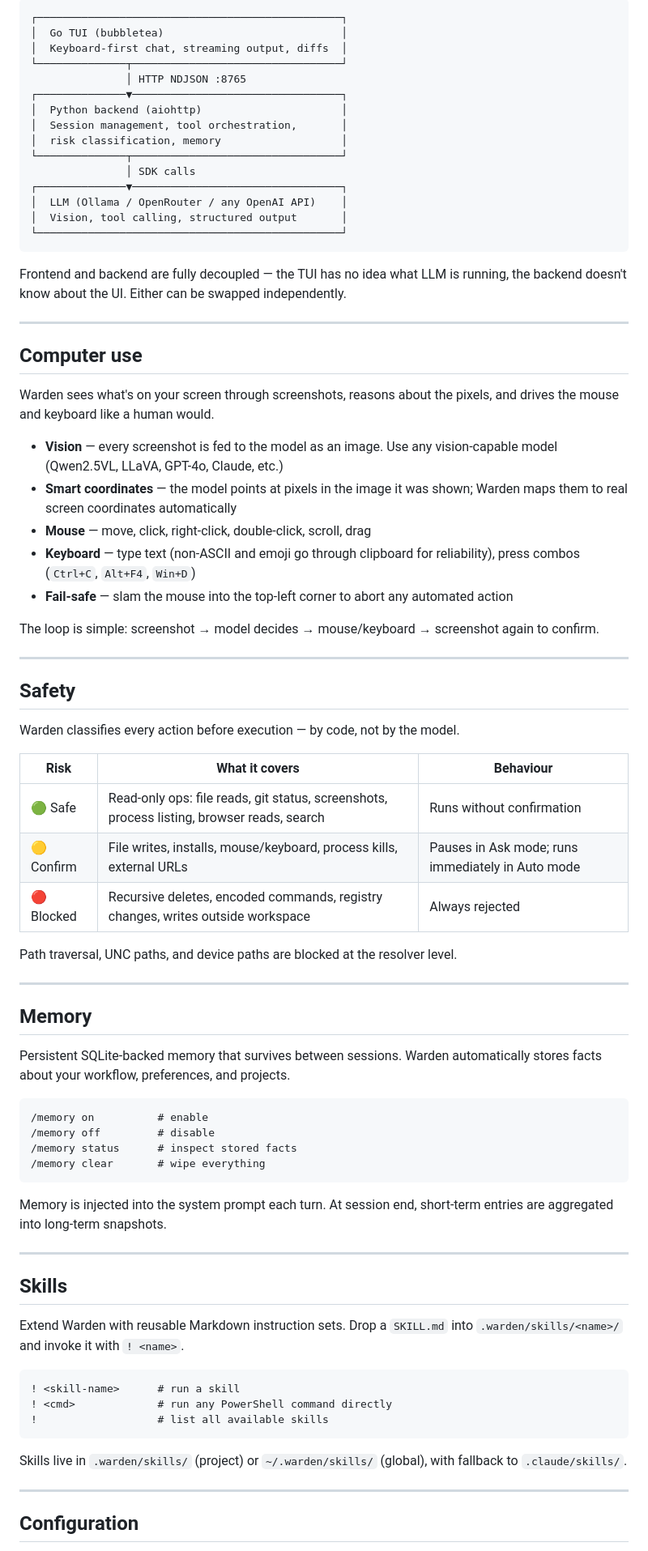
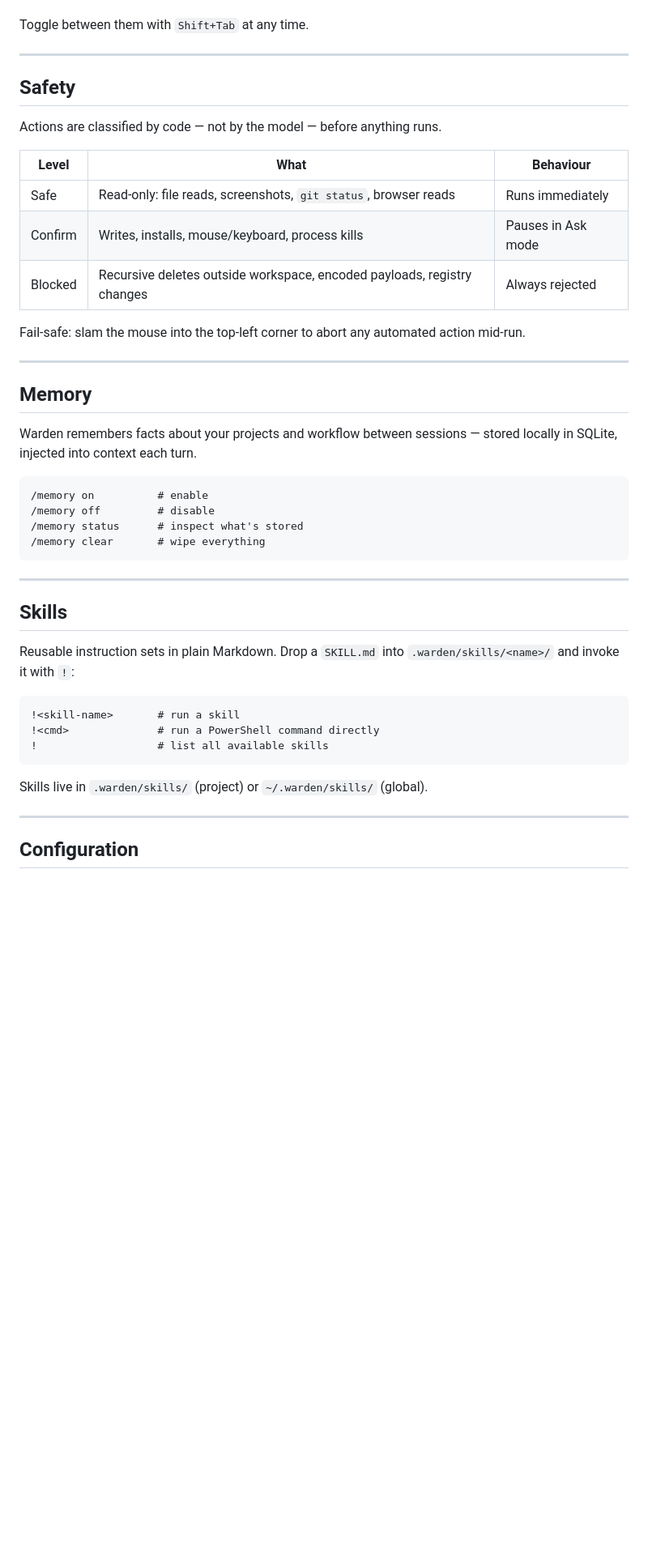
Before and after one commit to elev1e1nSure/warden, a Markdown page: README.md, the part around one of its changes. Shown at 81% size. GitHub-like rendering; blank space fills up the shorter version.

````diff
--- a/README.md
+++ b/README.md
@@ -80,79 +67,45 @@ $ .\warden.exe
-```
-┌────────────────────────────────────────────────┐
-│  Go TUI (bubbletea)                            │
-│  Keyboard-first chat, streaming output, diffs  │
-└──────────────┬─────────────────────────────────┘
-               │ HTTP NDJSON :8765
-┌──────────────▼─────────────────────────────────┐
-│  Python backend (aiohttp)                      │
-│  Session management, tool orchestration,       │
-│  risk classification, memory                   │
-└──────────────┬─────────────────────────────────┘
-               │ SDK calls
-┌──────────────▼─────────────────────────────────┐
-│  LLM (Ollama / OpenRouter / any OpenAI API)    │
-│  Vision, tool calling, structured output       │
-└────────────────────────────────────────────────┘
-```
-
-Frontend and backend are fully decoupled — the TUI has no idea what LLM is running, the backend doesn't know about the UI. Either can be swapped independently.
-
----
-
-## Computer use
-
-Warden sees what's on your screen through screenshots, reasons about the pixels, and drives the mouse and keyboard like a human would.
-
-- **Vision** — every screenshot is fed to the model as an image. Use any vision-capable model (Qwen2.5VL, LLaVA, GPT-4o, Claude, etc.)
-- **Smart coordinates** — the model points at pixels in the image it was shown; Warden maps them to real screen coordinates automatically
-- **Mouse** — move, click, right-click, double-click, scroll, drag
-- **Keyboard** — type text (non-ASCII and emoji go through clipboard for reliability), press combos (`Ctrl+C`, `Alt+F4`, `Win+D`)
-- **Fail-safe** — slam the mouse into the top-left corner to abort any automated action
-
-The loop is simple: screenshot → model decides → mouse/keyboard → screenshot again to confirm.
+Toggle between them with `Shift+Tab` at any time.
 
 ---
 
 ## Safety
 
-Warden classifies every action before execution — by code, not by the model.
+Actions are classified by code — not by the model — before anything runs.
 
-| Risk | What it covers | Behaviour |
+| Level | What | Behaviour |
 |---|---|---|
-| 🟢 Safe | Read-only ops: file reads, git status, screenshots, process listing, browser reads, search | Runs without confirmation |
-| 🟡 Confirm | File writes, installs, mouse/keyboard, process kills, external URLs | Pauses in Ask mode; runs immediately in Auto mode |
-| 🔴 Blocked | Recursive deletes, encoded commands, registry changes, writes outside workspace | Always rejected |
+| Safe | Read-only: file reads, screenshots, `git status`, browser reads | Runs immediately |
+| Confirm | Writes, installs, mouse/keyboard, process kills | Pauses in Ask mode |
+| Blocked | Recursive deletes outside workspace, encoded payloads, registry changes | Always rejected |
 
-Path traversal, UNC paths, and device paths are blocked at the resolver level.
+Fail-safe: slam the mouse into the top-left corner to abort any automated action mid-run.
 
 ---
 
 ## Memory
 
-Persistent SQLite-backed memory that survives between sessions. Warden automatically stores facts about your workflow, preferences, and projects.
+Warden remembers facts about your projects and workflow between sessions — stored locally in SQLite, injected into context each turn.
 
 ```
 /memory on          # enable
 /memory off         # disable
-/memory status      # inspect stored facts
+/memory status      # inspect what's stored
 /memory clear       # wipe everything
 ```
-
-Memory is injected into the system prompt each turn. At session end, short-term entries are aggregated into long-term snapshots.
 
 ---
 
 ## Skills
 
-Extend Warden with reusable Markdown instruction sets. Drop a `SKILL.md` into `.warden/skills/<name>/` and invoke it with `! <name>`.
+Reusable instruction sets in plain Markdown. Drop a `SKILL.md` into `.warden/skills/<name>/` and invoke it with `!`:
 
 ```
-! <skill-name>      # run a skill
-! <cmd>             # run any PowerShell command directly
+!<skill-name>       # run a skill
+!<cmd>              # run a PowerShell command directly
 !                   # list all available skills
 ```
 
-Skills live in `.warden/skills/` (project) or `~/.warden/skills/` (global), with fallback to `.claude/skills/`.
+Skills live in `.warden/skills/` (project) or `~/.warden/skills/` (global).
 
 ---
 
````
Also changed, not shown: other parts of README.md (+66 -77 lines).
